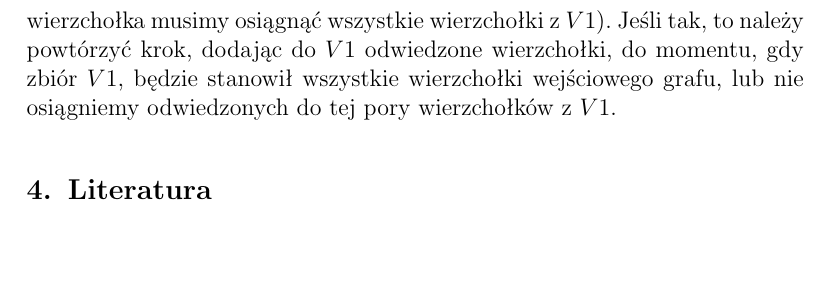
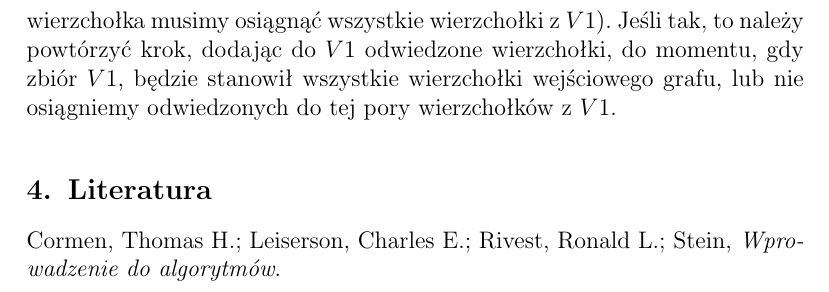
Before and after one commit to jedrz/gis, a LaTeX document (sprawozdanie-1/sprawozdanie-1.tex): part of page 2 of 2, cut so that both start at the same text, the shorter picture padded with empty space. Compiled offline with pdfLaTeX.

Commit message:
Literatura

```diff
--- a/sprawozdanie-1/sprawozdanie-1.tex
+++ b/sprawozdanie-1/sprawozdanie-1.tex
@@ -71,6 +71,8 @@ osiągniemy odwiedzonych do~tej pory wierzchołków z~$V1$.
 
 \section{Literatura}
 
+\noindent Cormen, Thomas H.; Leiserson, Charles E.; Rivest, Ronald L.; Stein,
+\emph{Wprowadzenie do algorytmów}.
 
 \end{document}
 
```
Also changed, not shown: sprawozdanie-1/sprawozdanie-1.tex (2 more changed lines).
